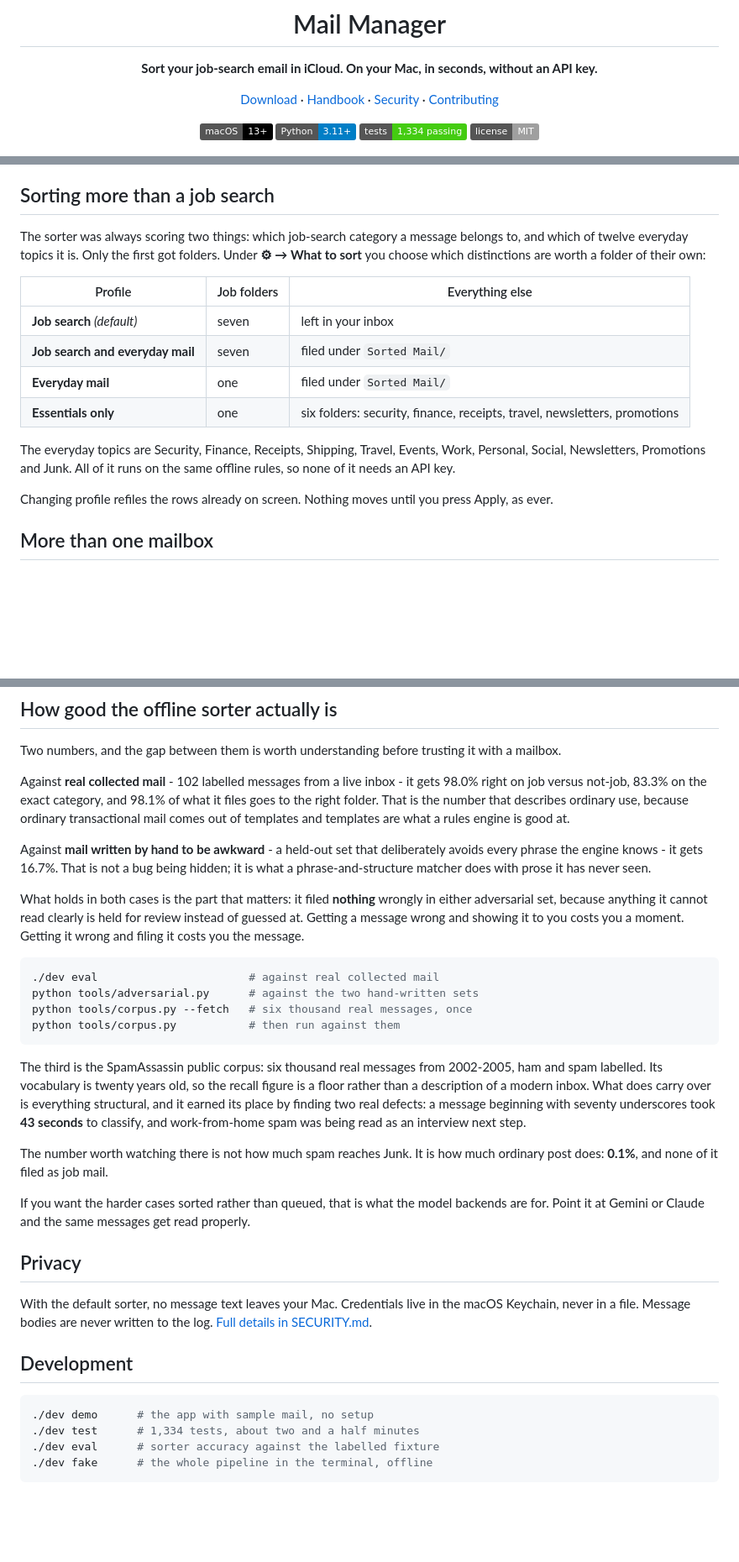
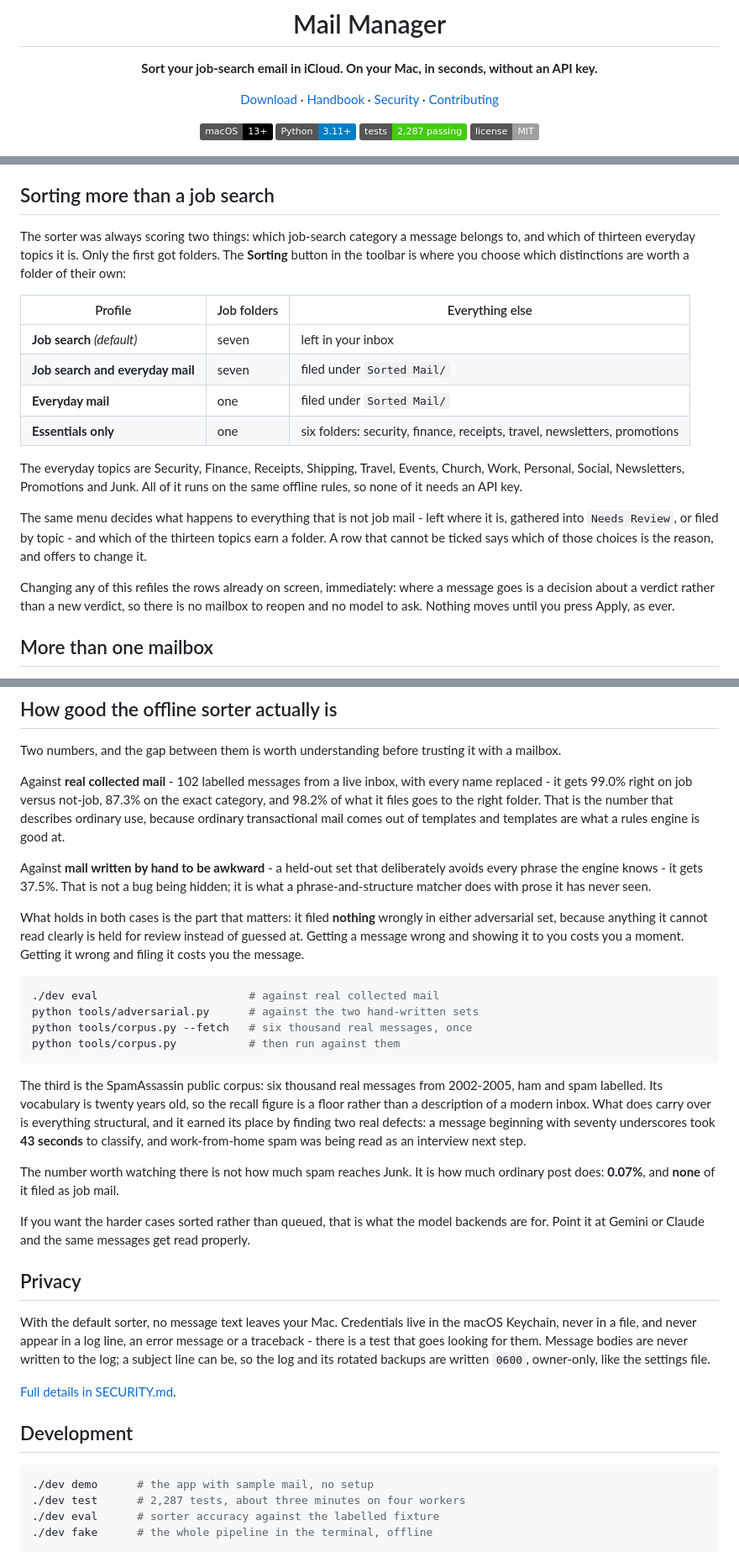
Before and after one commit to NickCysEDU/Mail-Manager, a Markdown page: README.md, 3 parts joined by grey strips. Shown at 84% size. GitHub-like rendering; badges without logos; blank space fills up the shorter version.

Commit message:
Bring the README's numbers back to what is true
The badge said 1,334 tests and there are 2,287. The accuracy section
quoted 83.3% exact and 16.7% held out; both moved when the sorter
learned to read the From line, and the held-out figure more than doubled.
Ham wrongly sent to Junk was 0.1% and is 0.07%. Twelve everyday topics
are thirteen, since Church.

"⚙︎ → What to sort" no longer exists: it is the Sorting button in the
toolbar, and the section now says what else that button decides - what
happens to mail that is not job mail, and which topics earn a folder -
because those were the two things nothing in the app explained.

The privacy paragraph claimed credentials never reach a log. That is
true, and now says so with the reason to believe it: a test goes looking
for them in error text, tracebacks and log output after a failed login
and a failed provider call. It also no longer overstates the case - a
subject line can reach the log, which is why the log is written 0600.

Verified the whole install path end to end while writing this: built the
disk image, mounted it, dragged the app across the way the Read-me-first
tells people to, and ran the installed copy. It reports itself as a
frozen bundle, finds its own certificate bundle, and loads the
memory-mapped lexicon - so the blob added yesterday really is being
shipped and really is the one being read.

````diff
--- a/README.md
+++ b/README.md
@@ -13,7 +13,7 @@
 
 ![macOS 13+](https://img.shields.io/badge/macOS-13%2B-black)
 ![Python 3.11+](https://img.shields.io/badge/Python-3.11%2B-blue)
-![Tests](https://img.shields.io/badge/tests-1%2C334%20passing-brightgreen)
+![Tests](https://img.shields.io/badge/tests-2%2C287%20passing-brightgreen)
 ![License](https://img.shields.io/badge/license-MIT-lightgrey)
 
 <img src="docs/screenshot.png" width="900" alt="The approval table, with a summary, category, destination folder and confidence score for every message">
@@ -154,9 +154,9 @@ case-insensitive. You can rename the parent folder in Settings.
 ## Sorting more than a job search
 
 The sorter was always scoring two things: which job-search category a message
-belongs to, and which of twelve everyday topics it is. Only the first got
-folders. Under **⚙︎ → What to sort** you choose which distinctions are worth a
-folder of their own:
+belongs to, and which of thirteen everyday topics it is. Only the first got
+folders. The **Sorting** button in the toolbar is where you choose which
+distinctions are worth a folder of their own:
 
 | Profile | Job folders | Everything else |
 | --- | --- | --- |
@@ -166,11 +166,18 @@ folder of their own:
 | **Essentials only** | one | six folders: security, finance, receipts, travel, newsletters, promotions |
 
 The everyday topics are Security, Finance, Receipts, Shipping, Travel, Events,
-Work, Personal, Social, Newsletters, Promotions and Junk. All of it runs on the
-same offline rules, so none of it needs an API key.
+Church, Work, Personal, Social, Newsletters, Promotions and Junk. All of it
+runs on the same offline rules, so none of it needs an API key.
 
-Changing profile refiles the rows already on screen. Nothing moves until you
-press Apply, as ever.
+The same menu decides what happens to everything that is not job mail - left
+where it is, gathered into `Needs Review`, or filed by topic - and which of
+the thirteen topics earn a folder. A row that cannot be ticked says which of
+those choices is the reason, and offers to change it.
+
+Changing any of this refiles the rows already on screen, immediately: where a
+message goes is a decision about a verdict rather than a new verdict, so there
+is no mailbox to reopen and no model to ask. Nothing moves until you press
+Apply, as ever.
 
 ## More than one mailbox
 
@@ -388,14 +395,14 @@ Changes apply as you make them rather than when you press OK.
 Two numbers, and the gap between them is worth understanding before trusting
 it with a mailbox.
 
-Against **real collected mail** - 102 labelled messages from a live inbox - it
-gets 98.0% right on job versus not-job, 83.3% on the exact category, and 98.1%
-of what it files goes to the right folder. That is the number that describes
-ordinary use, because ordinary transactional mail comes out of templates and
-templates are what a rules engine is good at.
+Against **real collected mail** - 102 labelled messages from a live inbox, with
+every name replaced - it gets 99.0% right on job versus not-job, 87.3% on the
+exact category, and 98.2% of what it files goes to the right folder. That is
+the number that describes ordinary use, because ordinary transactional mail
+comes out of templates and templates are what a rules engine is good at.
 
 Against **mail written by hand to be awkward** - a held-out set that
-deliberately avoids every phrase the engine knows - it gets 16.7%. That is not
+deliberately avoids every phrase the engine knows - it gets 37.5%. That is not
 a bug being hidden; it is what a phrase-and-structure matcher does with prose
 it has never seen.
 
@@ -419,7 +426,7 @@ real defects: a message beginning with seventy underscores took **43 seconds**
 to classify, and work-from-home spam was being read as an interview next step.
 
 The number worth watching there is not how much spam reaches Junk. It is how
-much ordinary post does: **0.1%**, and none of it filed as job mail.
+much ordinary post does: **0.07%**, and **none** of it filed as job mail.
 
 If you want the harder cases sorted rather than queued, that is what the model
 backends are for. Point it at Gemini or Claude and the same messages get read
@@ -428,14 +435,18 @@ properly.
 ## Privacy
 
 With the default sorter, no message text leaves your Mac. Credentials live in
-the macOS Keychain, never in a file. Message bodies are never written to the
-log. [Full details in SECURITY.md](SECURITY.md).
+the macOS Keychain, never in a file, and never appear in a log line, an error
+message or a traceback - there is a test that goes looking for them. Message
+bodies are never written to the log; a subject line can be, so the log and its
+rotated backups are written `0600`, owner-only, like the settings file.
+
+[Full details in SECURITY.md](SECURITY.md).
 
 ## Development
 
 ```bash
 ./dev demo      # the app with sample mail, no setup
-./dev test      # 1,334 tests, about two and a half minutes
+./dev test      # 2,287 tests, about three minutes on four workers
 ./dev eval      # sorter accuracy against the labelled fixture
 ./dev fake      # the whole pipeline in the terminal, offline
 ```
````
